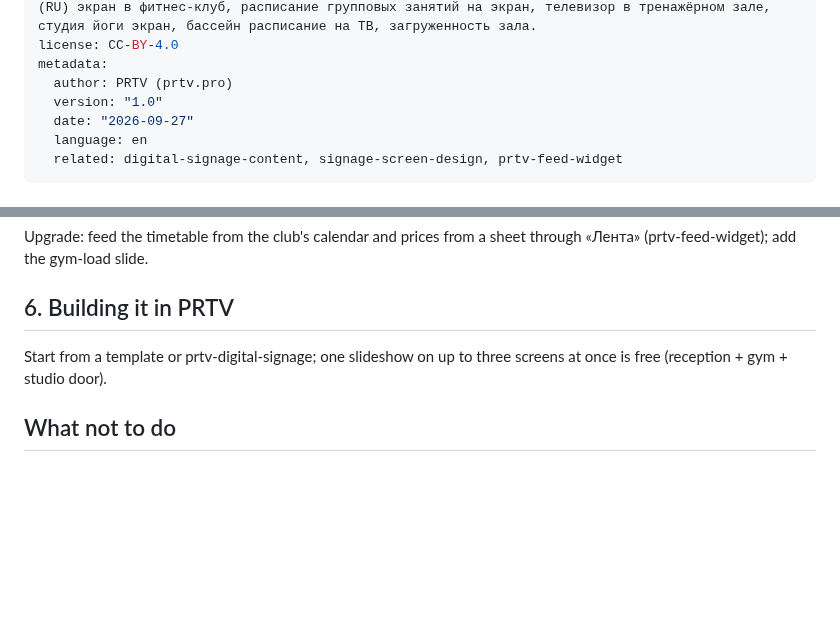
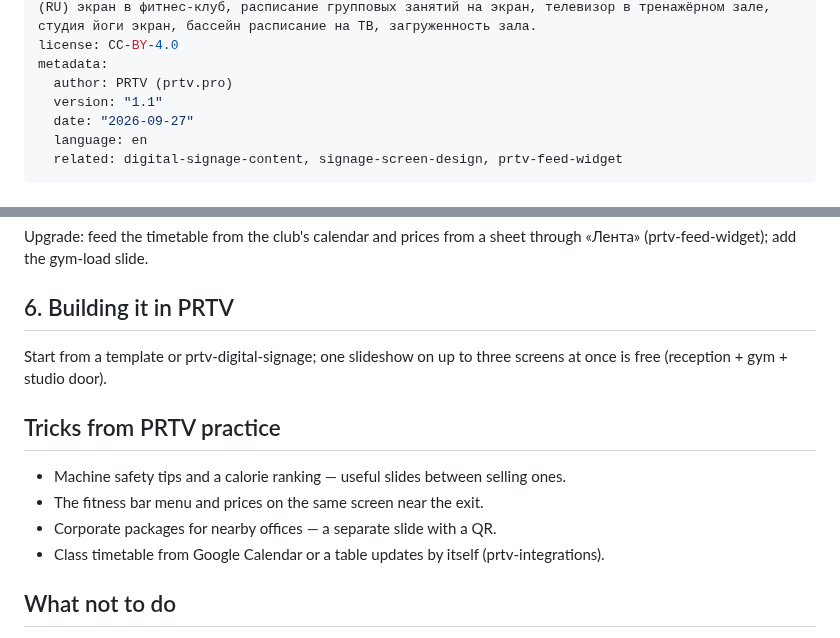
Before and after one commit to prtvbiz-design/prtv-skills, a Markdown page: fitness-club-signage/SKILL.md, 2 parts joined by grey strips. Rendered like a GitHub page; blank space fills up the shorter version.

```diff
--- a/fitness-club-signage/SKILL.md
+++ b/fitness-club-signage/SKILL.md
@@ -4,7 +4,7 @@ description: Plans screens for fitness clubs, gyms, yoga, dance and martial-arts
 license: CC-BY-4.0
 metadata:
   author: PRTV (prtv.pro)
-  version: "1.0"
+  version: "1.1"
   date: "2026-09-27"
   language: en
   related: digital-signage-content, signage-screen-design, prtv-feed-widget
@@ -64,6 +64,13 @@ Upgrade: feed the timetable from the club's calendar and prices from a sheet thr
 
 Start from a template or prtv-digital-signage; one slideshow on up to three screens at once is free (reception + gym + studio door).
 
+## Tricks from PRTV practice
+
+- Machine safety tips and a calorie ranking — useful slides between selling ones.
+- The fitness bar menu and prices on the same screen near the exit.
+- Corporate packages for nearby offices — a separate slide with a QR.
+- Class timetable from Google Calendar or a table updates by itself (prtv-integrations).
+
 ## What not to do
 
 - Do not type the timetable into slides — it changes weekly.
```
Also changed, not shown: fitness-club-signage/SKILL.ru.md (+8 -1 lines).
